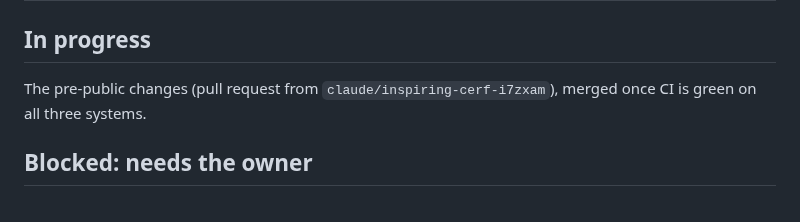
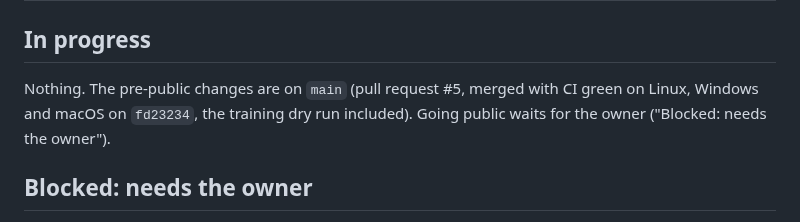
Before and after one commit to narendrachampaneri/Tempo-server, a Markdown page: docs/STATUS.md, the part around the change. Rendered like a GitHub page.

Commit message:
STATUS: pull request #5 green on all three systems; going public waits for the owner
Co-Authored-By: Claude Opus 5.5 <noreply@anthropic.com>
Claude-Session: https://claude.ai/code/session_016Yo1jgQFsRKDb51rNboDDo

```diff
--- a/docs/STATUS.md
+++ b/docs/STATUS.md
@@ -923,8 +923,9 @@ Sante (OpenRouter, health).
 
 ## In progress
 
-The pre-public changes (pull request from `claude/inspiring-cerf-i7zxam`), merged once CI is
-green on all three systems.
+Nothing. The pre-public changes are on `main` (pull request #5, merged with CI green on Linux,
+Windows and macOS on `fd23234`, the training dry run included). Going public waits for the owner
+("Blocked: needs the owner").
 
 ## Blocked: needs the owner
 
```
